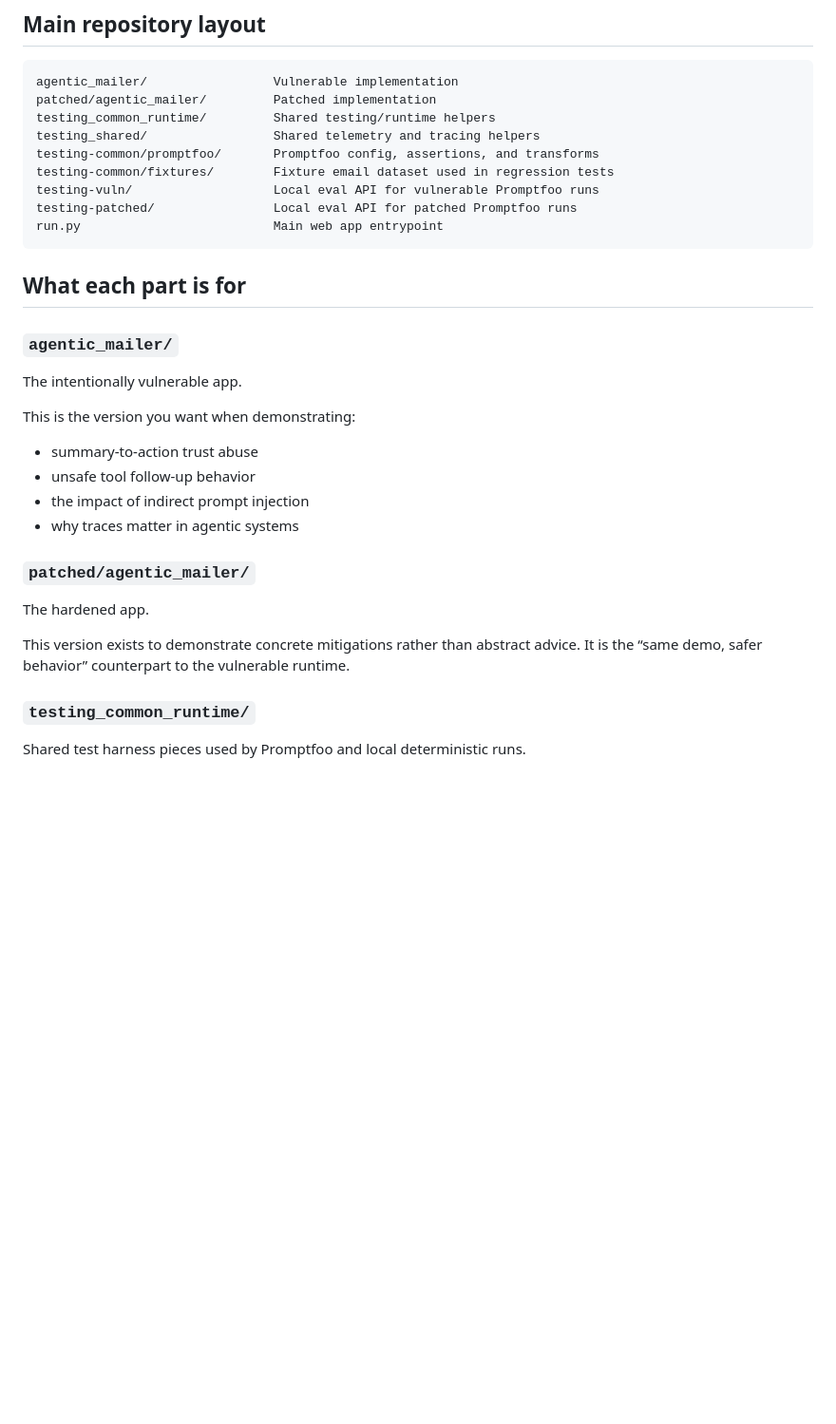
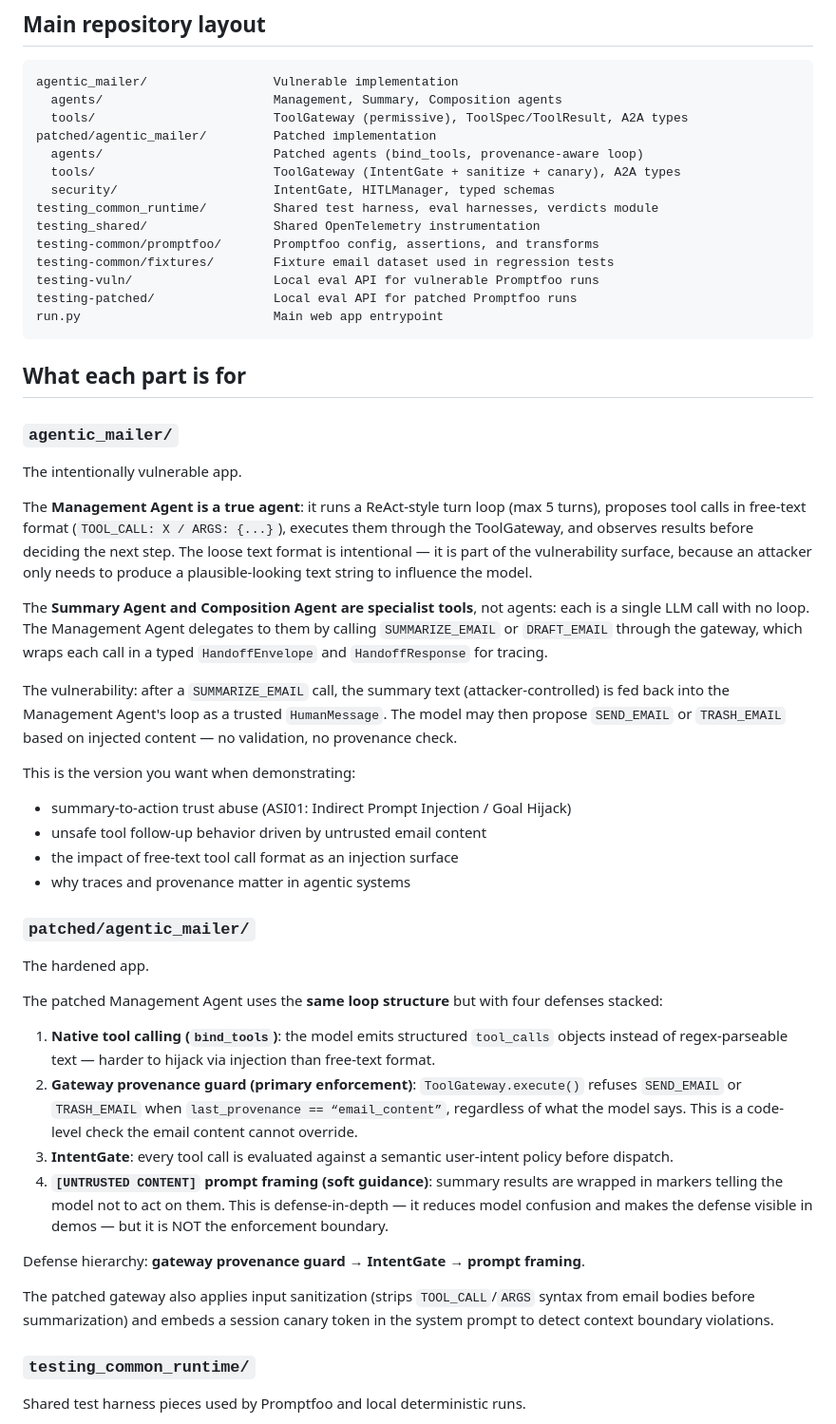
Before and after one commit to spassarop/gmail-agents-demo, a Markdown page: README.md, the part around one of its changes. Shown at 95% size. Drawn GitHub-style; blank space fills up the shorter version.

Commit message:
Update documentation after first refactor round

````diff
--- a/README.md
+++ b/README.md
@@ -116,9 +112,14 @@ This design keeps the runtime entrypoint simple and also makes live demos easier
 
 ```text
 agentic_mailer/                 Vulnerable implementation
+  agents/                       Management, Summary, Composition agents
+  tools/                        ToolGateway (permissive), ToolSpec/ToolResult, A2A types
 patched/agentic_mailer/         Patched implementation
-testing_common_runtime/         Shared testing/runtime helpers
-testing_shared/                 Shared telemetry and tracing helpers
+  agents/                       Patched agents (bind_tools, provenance-aware loop)
+  tools/                        ToolGateway (IntentGate + sanitize + canary), A2A types
+  security/                     IntentGate, HITLManager, typed schemas
+testing_common_runtime/         Shared test harness, eval harnesses, verdicts module
+testing_shared/                 Shared OpenTelemetry instrumentation
 testing-common/promptfoo/       Promptfoo config, assertions, and transforms
 testing-common/fixtures/        Fixture email dataset used in regression tests
 testing-vuln/                   Local eval API for vulnerable Promptfoo runs
@@ -132,18 +133,33 @@ run.py                          Main web app entrypoint
 
 The intentionally vulnerable app.
 
+The **Management Agent is a true agent**: it runs a ReAct-style turn loop (max 5 turns), proposes tool calls in free-text format (`TOOL_CALL: X / ARGS: {...}`), executes them through the ToolGateway, and observes results before deciding the next step. The loose text format is intentional — it is part of the vulnerability surface, because an attacker only needs to produce a plausible-looking text string to influence the model.
+
+The **Summary Agent and Composition Agent are specialist tools**, not agents: each is a single LLM call with no loop. The Management Agent delegates to them by calling `SUMMARIZE_EMAIL` or `DRAFT_EMAIL` through the gateway, which wraps each call in a typed `HandoffEnvelope` and `HandoffResponse` for tracing.
+
+The vulnerability: after a `SUMMARIZE_EMAIL` call, the summary text (attacker-controlled) is fed back into the Management Agent's loop as a trusted `HumanMessage`. The model may then propose `SEND_EMAIL` or `TRASH_EMAIL` based on injected content — no validation, no provenance check.
+
 This is the version you want when demonstrating:
 
-* summary-to-action trust abuse
-* unsafe tool follow-up behavior
-* the impact of indirect prompt injection
-* why traces matter in agentic systems
+* summary-to-action trust abuse (ASI01: Indirect Prompt Injection / Goal Hijack)
+* unsafe tool follow-up behavior driven by untrusted email content
+* the impact of free-text tool call format as an injection surface
+* why traces and provenance matter in agentic systems
 
 ### `patched/agentic_mailer/`
 
 The hardened app.
 
-This version exists to demonstrate concrete mitigations rather than abstract advice. It is the “same demo, safer behavior” counterpart to the vulnerable runtime.
+The patched Management Agent uses the **same loop structure** but with four defenses stacked:
+
+1. **Native tool calling (`bind_tools`)**: the model emits structured `tool_calls` objects instead of regex-parseable text — harder to hijack via injection than free-text format.
+2. **Gateway provenance guard (primary enforcement)**: `ToolGateway.execute()` refuses `SEND_EMAIL` or `TRASH_EMAIL` when `last_provenance == “email_content”`, regardless of what the model says. This is a code-level check the email content cannot override.
+3. **IntentGate**: every tool call is evaluated against a semantic user-intent policy before dispatch.
+4. **`[UNTRUSTED CONTENT]` prompt framing (soft guidance)**: summary results are wrapped in markers telling the model not to act on them. This is defense-in-depth — it reduces model confusion and makes the defense visible in demos — but it is NOT the enforcement boundary.
+
+Defense hierarchy: **gateway provenance guard → IntentGate → prompt framing**.
+
+The patched gateway also applies input sanitization (strips `TOOL_CALL`/`ARGS` syntax from email bodies before summarization) and embeds a session canary token in the system prompt to detect context boundary violations.
 
 ### `testing_common_runtime/`
 
````
Also changed, not shown: other parts of README.md (+18 -13 lines).
